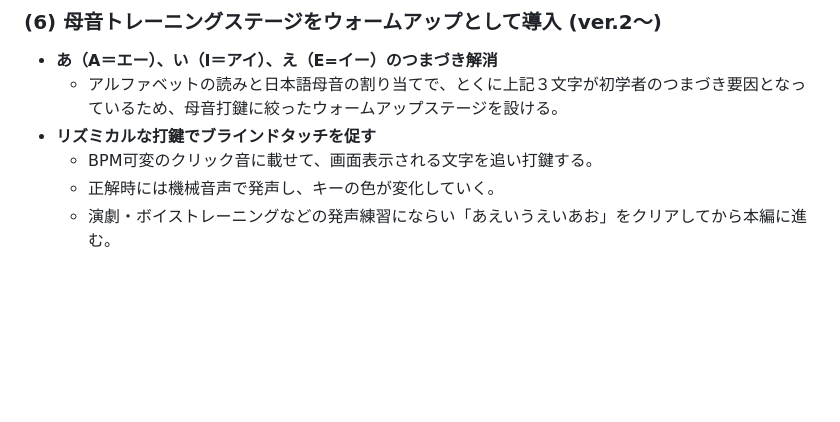
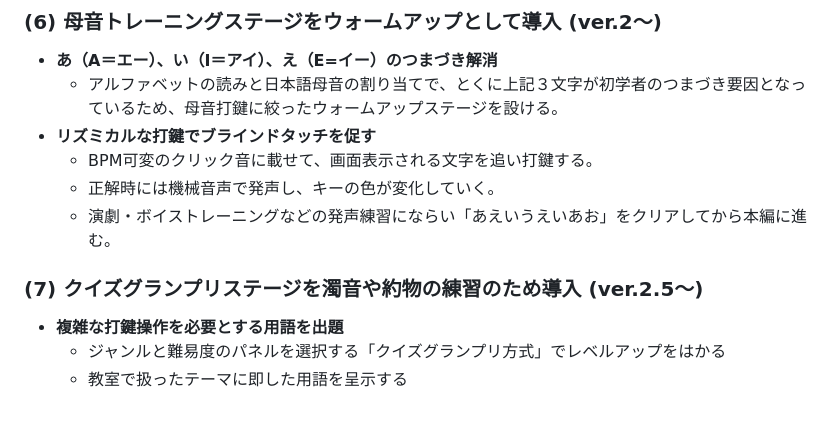
Before and after one commit to kitamitsunari/1st-romaji-typing, a Markdown page: readme.md, the part around the change. Drawn GitHub-style; blank space fills up the shorter version.

Commit message:
Introduce Quiz Grand Prix stage for advanced practice
Added a new section for the Quiz Grand Prix stage to practice voiced consonants and punctuation.

```diff
--- a/readme.md
+++ b/readme.md
@@ -59,3 +59,8 @@
   * BPM可変のクリック音に載せて、画面表示される文字を追い打鍵する。
   * 正解時には機械音声で発声し、キーの色が変化していく。
   * 演劇・ボイストレーニングなどの発声練習にならい「あえいうえいあお」をクリアしてから本編に進む。
+
+### (7) クイズグランプリステージを濁音や約物の練習のため導入 (ver.2.5～)
+* **複雑な打鍵操作を必要とする用語を出題**
+  * ジャンルと難易度のパネルを選択する「クイズグランプリ方式」でレベルアップをはかる
+  * 教室で扱ったテーマに即した用語を呈示する
```
